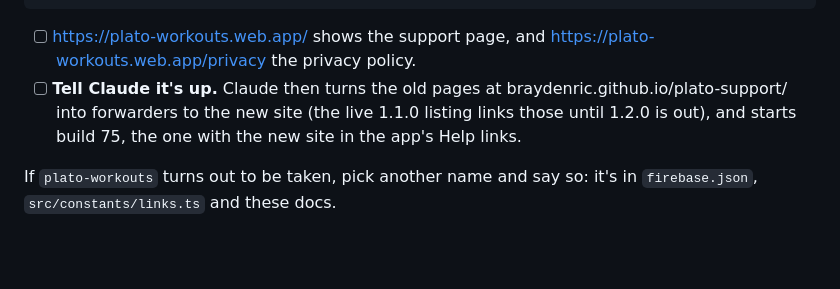
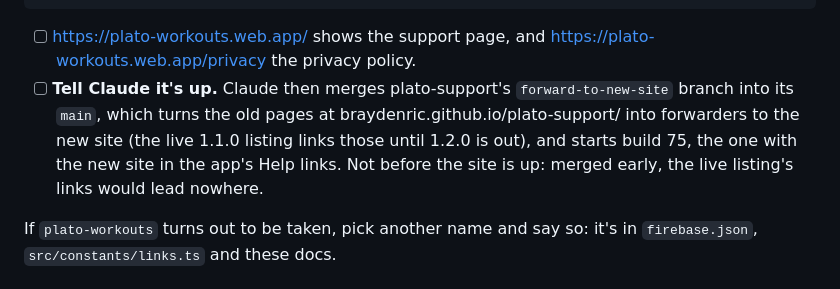
Before and after one commit to BraydenRic/Plato, a Markdown page: docs/next-release.md, the part around the change. Rendered like a GitHub page; blank space fills up the shorter version.

Commit message:
Say where the plato-support forwarders wait, and when to merge them
Co-Authored-By: Claude Opus 5.5 (1M context) <noreply@anthropic.com>

```diff
--- a/docs/next-release.md
+++ b/docs/next-release.md
@@ -20,10 +20,12 @@ npx firebase-tools deploy --only hosting --project workouttracker-4e0c8
 
 - [ ] https://plato-workouts.web.app/ shows the support page, and
       https://plato-workouts.web.app/privacy the privacy policy.
-- [ ] **Tell Claude it's up.** Claude then turns the old pages at
+- [ ] **Tell Claude it's up.** Claude then merges plato-support's
+      `forward-to-new-site` branch into its `main`, which turns the old pages at
       braydenric.github.io/plato-support/ into forwarders to the new site (the
       live 1.1.0 listing links those until 1.2.0 is out), and starts build 75,
-      the one with the new site in the app's Help links.
+      the one with the new site in the app's Help links. Not before the site
+      is up: merged early, the live listing's links would lead nowhere.
 
 If `plato-workouts` turns out to be taken, pick another name and say so: it's
 in `firebase.json`, `src/constants/links.ts` and these docs.
```
